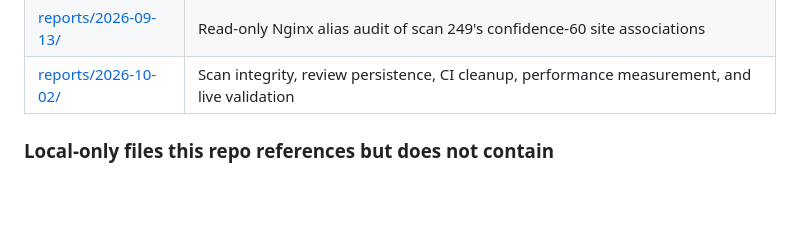
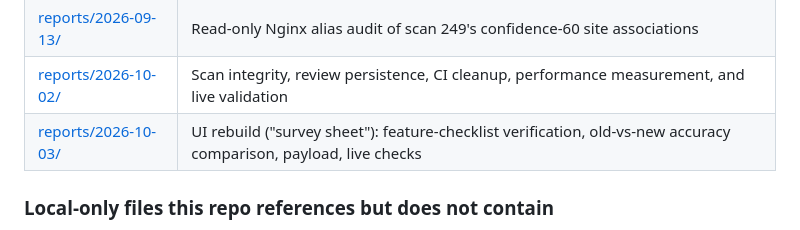
Before and after one commit to adminbjkai/del, a Markdown page: README.md, the part around the change. Drawn GitHub-style; blank space fills up the shorter version.

Commit message:
Add the 2026-10-03 validation report
Co-Authored-By: Claude Opus 5.5 <noreply@anthropic.com>

```diff
--- a/README.md
+++ b/README.md
@@ -109,6 +109,7 @@ live under `reports/<date>/`:
 | [reports/2026-08-24/](reports/2026-08-24/) | Frontend/accessibility audit fixes |
 | [reports/2026-09-13/](reports/2026-09-13/) | Read-only Nginx alias audit of scan 249's confidence-60 site associations |
 | [reports/2026-10-02/](reports/2026-10-02/) | Scan integrity, review persistence, CI cleanup, performance measurement, and live validation |
+| [reports/2026-10-03/](reports/2026-10-03/) | UI rebuild ("survey sheet"): feature-checklist verification, old-vs-new accuracy comparison, payload, live checks |
 
 ### Local-only files this repo references but does not contain
 
```
Also changed, not shown: CHANGELOG.md (+1 -0 lines), reports/2026-10-03/validation.md (added, +56 -0 lines).
